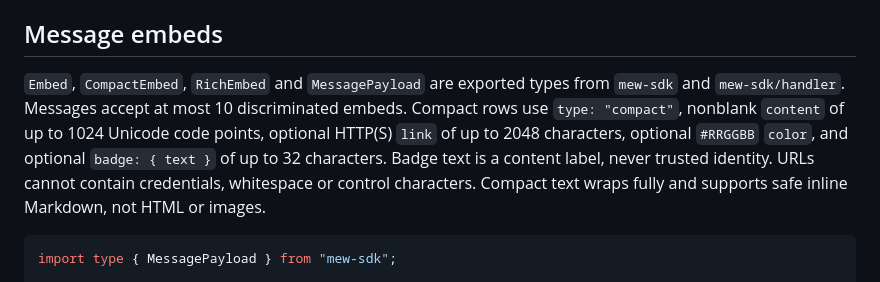
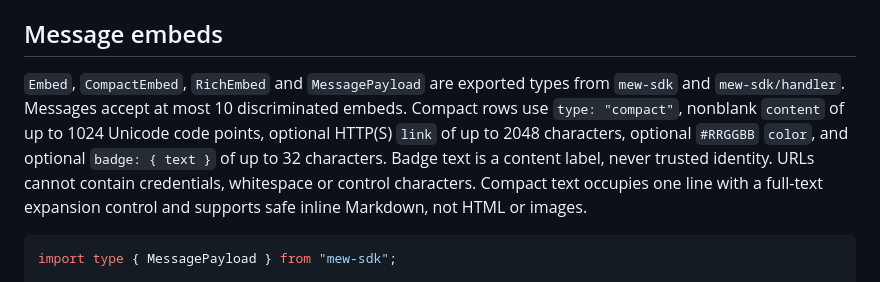
Before and after one commit to KAJdev/mew-sdk, a Markdown page: README.md, the part around the change. GitHub-like rendering.

Commit message:
docs: describe compact row full text access

````diff
--- a/README.md
+++ b/README.md
@@ -120,7 +120,7 @@ The folder needs an `app.json` with a relative `ui` path and `manifest.permissio
 
 ## Message embeds
 
-`Embed`, `CompactEmbed`, `RichEmbed` and `MessagePayload` are exported types from `mew-sdk` and `mew-sdk/handler`. Messages accept at most 10 discriminated embeds. Compact rows use `type: "compact"`, nonblank `content` of up to 1024 Unicode code points, optional HTTP(S) `link` of up to 2048 characters, optional `#RRGGBB` `color`, and optional `badge: { text }` of up to 32 characters. Badge text is a content label, never trusted identity. URLs cannot contain credentials, whitespace or control characters. Compact text wraps fully and supports safe inline Markdown, not HTML or images.
+`Embed`, `CompactEmbed`, `RichEmbed` and `MessagePayload` are exported types from `mew-sdk` and `mew-sdk/handler`. Messages accept at most 10 discriminated embeds. Compact rows use `type: "compact"`, nonblank `content` of up to 1024 Unicode code points, optional HTTP(S) `link` of up to 2048 characters, optional `#RRGGBB` `color`, and optional `badge: { text }` of up to 32 characters. Badge text is a content label, never trusted identity. URLs cannot contain credentials, whitespace or control characters. Compact text occupies one line with a full-text expansion control and supports safe inline Markdown, not HTML or images.
 
 ```ts
 import type { MessagePayload } from "mew-sdk";
````
